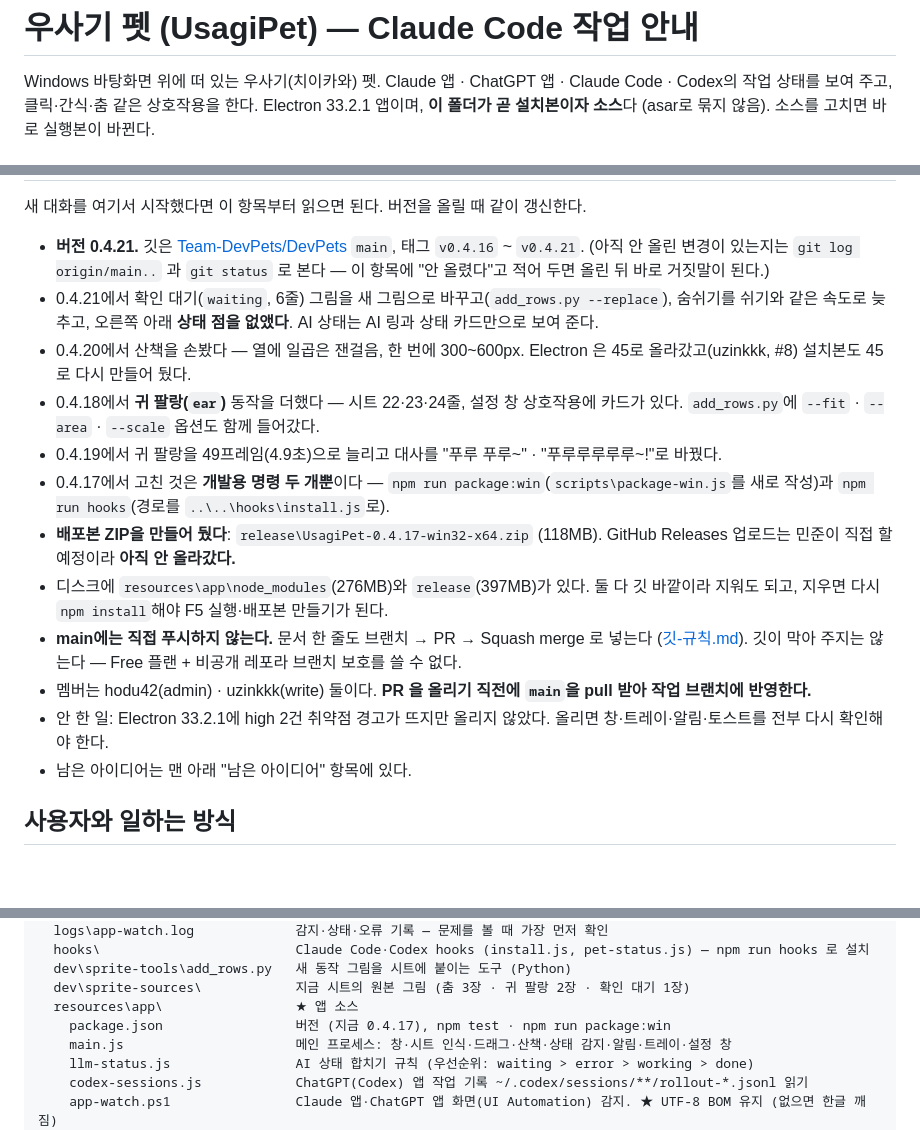
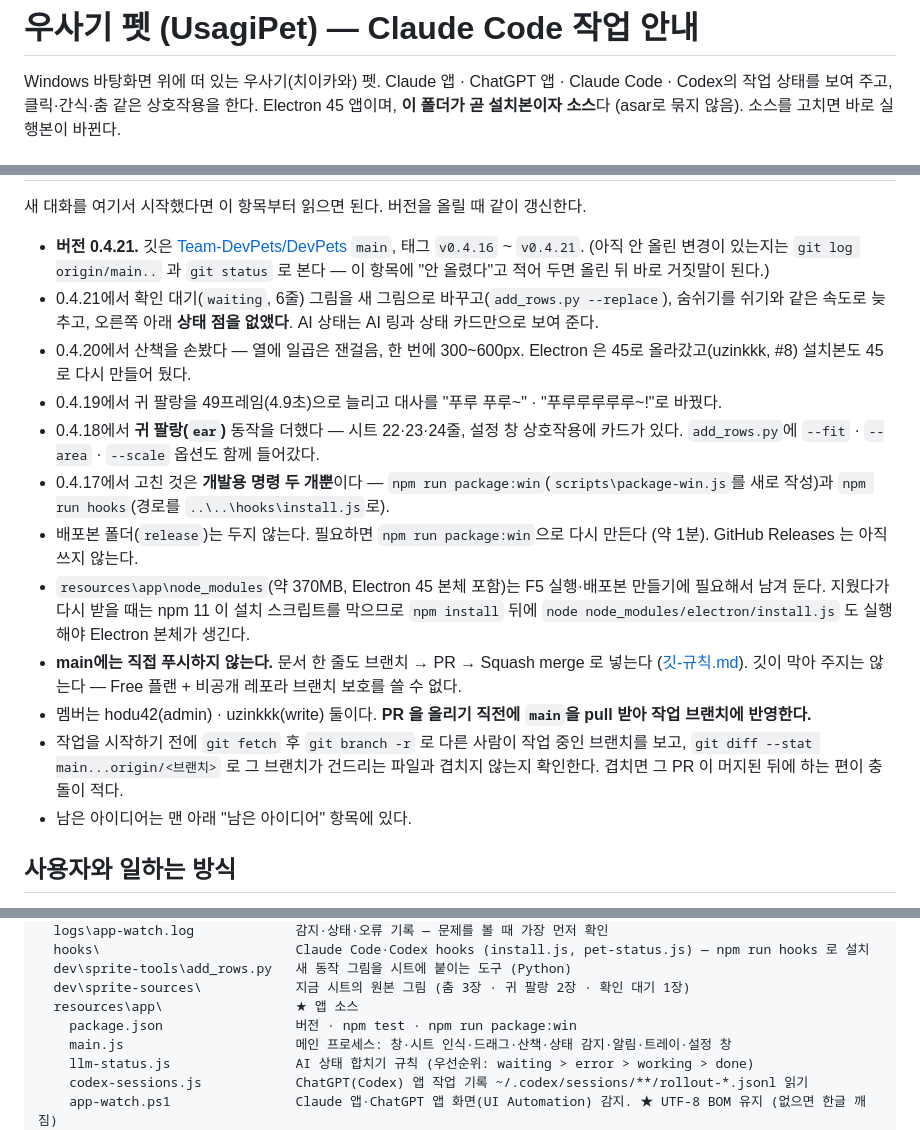
Before and after one commit to Team-DevPets/DevPets, a Markdown page: CLAUDE.md, 3 parts joined by grey strips. Drawn GitHub-style; blank space fills up the shorter version.

Commit message:
docs: CLAUDE.md 에서 사실과 다른 줄 바로잡기
- Electron 33.2.1 → 45 (#8 이후)
- 지운 배포본 ZIP·release 폴더 이야기 빼고, 필요하면 package:win 으로 만든다고 적음
- node_modules 크기(약 370MB)와 npm 11 에서 Electron 본체를 따로 받아야 하는 점
- 이미 고친 Electron 취약점 "안 한 일" 줄 삭제
- package.json 옆 "지금 0.4.17" 처럼 금방 낡는 버전 숫자 빼기
- 실행 파일 180MB → 200MB 넘음 (Electron 45 는 238MB)
- 지금 상태 날짜·버전 순서 정리, 작업 시작 전 다른 사람 브랜치와 겹치는지 보는 방법 추가

Co-Authored-By: Claude Opus 5.5 <noreply@anthropic.com>

```diff
--- a/CLAUDE.md
+++ b/CLAUDE.md
@@ -1,5 +1,5 @@
 # 우사기 펫 (UsagiPet) — Claude Code 작업 안내
 
 Windows 바탕화면 위에 떠 있는 우사기(치이카와) 펫. Claude 앱 · ChatGPT 앱 · Claude Code · Codex의 작업 상태를 보여 주고, 클릭·간식·춤 같은 상호작용을 한다.
-Electron 33.2.1 앱이며, **이 폴더가 곧 설치본이자 소스**다 (asar로 묶지 않음). 소스를 고치면 바로 실행본이 바뀐다.
+Electron 45 앱이며, **이 폴더가 곧 설치본이자 소스**다 (asar로 묶지 않음). 소스를 고치면 바로 실행본이 바뀐다.
 
@@ -10,14 +10,14 @@ Electron 33.2.1 앱이며, **이 폴더가 곧 설치본이자 소스**다 (asar
 - **버전 0.4.21.** 깃은 [Team-DevPets/DevPets](https://github.com/Team-DevPets/DevPets) `main`, 태그 `v0.4.16` ~ `v0.4.21`. (아직 안 올린 변경이 있는지는 `git log origin/main..` 과 `git status` 로 본다 — 이 항목에 "안 올렸다"고 적어 두면 올린 뒤 바로 거짓말이 된다.)
 - 0.4.21에서 확인 대기(`waiting`, 6줄) 그림을 새 그림으로 바꾸고(`add_rows.py --replace`), 숨쉬기를 쉬기와 같은 속도로 늦추고, 오른쪽 아래 **상태 점을 없앴다**. AI 상태는 AI 링과 상태 카드만으로 보여 준다.
 - 0.4.20에서 산책을 손봤다 — 열에 일곱은 잰걸음, 한 번에 300~600px. Electron 은 45로 올라갔고(uzinkkk, #8) 설치본도 45로 다시 만들어 뒀다.
+- 0.4.19에서 귀 팔랑을 49프레임(4.9초)으로 늘리고 대사를 "푸루 푸루~" · "푸루루루루루~!"로 바꿨다.
 - 0.4.18에서 **귀 팔랑(`ear`)** 동작을 더했다 — 시트 22·23·24줄, 설정 창 상호작용에 카드가 있다. `add_rows.py`에 `--fit` · `--area` · `--scale` 옵션도 함께 들어갔다.
-- 0.4.19에서 귀 팔랑을 49프레임(4.9초)으로 늘리고 대사를 "푸루 푸루~" · "푸루루루루루~!"로 바꿨다.
 - 0.4.17에서 고친 것은 **개발용 명령 두 개뿐**이다 — `npm run package:win`(`scripts\package-win.js`를 새로 작성)과 `npm run hooks`(경로를 `..\..\hooks\install.js`로).
-- **배포본 ZIP을 만들어 뒀다**: `release\UsagiPet-0.4.17-win32-x64.zip` (118MB). GitHub Releases 업로드는 민준이 직접 할 예정이라 **아직 안 올라갔다.**
-- 디스크에 `resources\app\node_modules`(276MB)와 `release`(397MB)가 있다. 둘 다 깃 바깥이라 지워도 되고, 지우면 다시 `npm install`해야 F5 실행·배포본 만들기가 된다.
+- 배포본 폴더(`release`)는 두지 않는다. 필요하면 `npm run package:win`으로 다시 만든다 (약 1분). GitHub Releases 는 아직 쓰지 않는다.
+- `resources\app\node_modules`(약 370MB, Electron 45 본체 포함)는 F5 실행·배포본 만들기에 필요해서 남겨 둔다. 지웠다가 다시 받을 때는 npm 11 이 설치 스크립트를 막으므로 `npm install` 뒤에 `node node_modules/electron/install.js` 도 실행해야 Electron 본체가 생긴다.
 - **main에는 직접 푸시하지 않는다.** 문서 한 줄도 브랜치 → PR → Squash merge 로 넣는다 ([깃-규칙.md](깃-규칙.md)). 깃이 막아 주지는 않는다 — Free 플랜 + 비공개 레포라 브랜치 보호를 쓸 수 없다.
 - 멤버는 hodu42(admin) · uzinkkk(write) 둘이다. **PR 을 올리기 직전에 `main`을 pull 받아 작업 브랜치에 반영한다.**
-- 안 한 일: Electron 33.2.1에 high 2건 취약점 경고가 뜨지만 올리지 않았다. 올리면 창·트레이·알림·토스트를 전부 다시 확인해야 한다.
+- 작업을 시작하기 전에 `git fetch` 후 `git branch -r` 로 다른 사람이 작업 중인 브랜치를 보고, `git diff --stat main...origin/<브랜치>` 로 그 브랜치가 건드리는 파일과 겹치지 않는지 확인한다. 겹치면 그 PR 이 머지된 뒤에 하는 편이 충돌이 적다.
 - 남은 아이디어는 맨 아래 "남은 아이디어" 항목에 있다.
 
 ## 사용자와 일하는 방식
@@ -43,7 +43,7 @@ UsagiPet-win32-x64\              ← Claude Code를 여기서 연다
   dev\sprite-tools\add_rows.py   새 동작 그림을 시트에 붙이는 도구 (Python)
   dev\sprite-sources\            지금 시트의 원본 그림 (춤 3장 · 귀 팔랑 2장 · 확인 대기 1장)
   resources\app\                 ★ 앱 소스
-    package.json                 버전 (지금 0.4.17), npm test · npm run package:win
+    package.json                 버전 · npm test · npm run package:win
     main.js                      메인 프로세스: 창·시트 인식·드래그·산책·상태 감지·알림·트레이·설정 창
     llm-status.js                AI 상태 합치기 규칙 (우선순위: waiting > error > working > done)
     codex-sessions.js            ChatGPT(Codex) 앱 작업 기록 ~/.codex/sessions/**/rollout-*.jsonl 읽기
```
Also changed, not shown: other parts of CLAUDE.md (+2 -2 lines).
